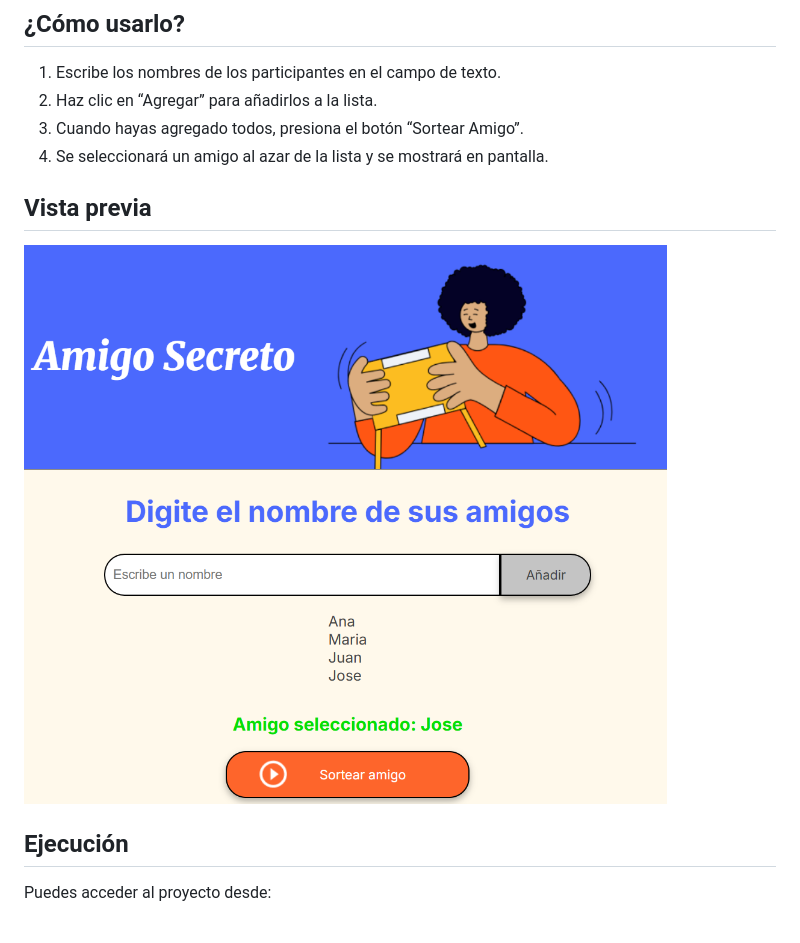
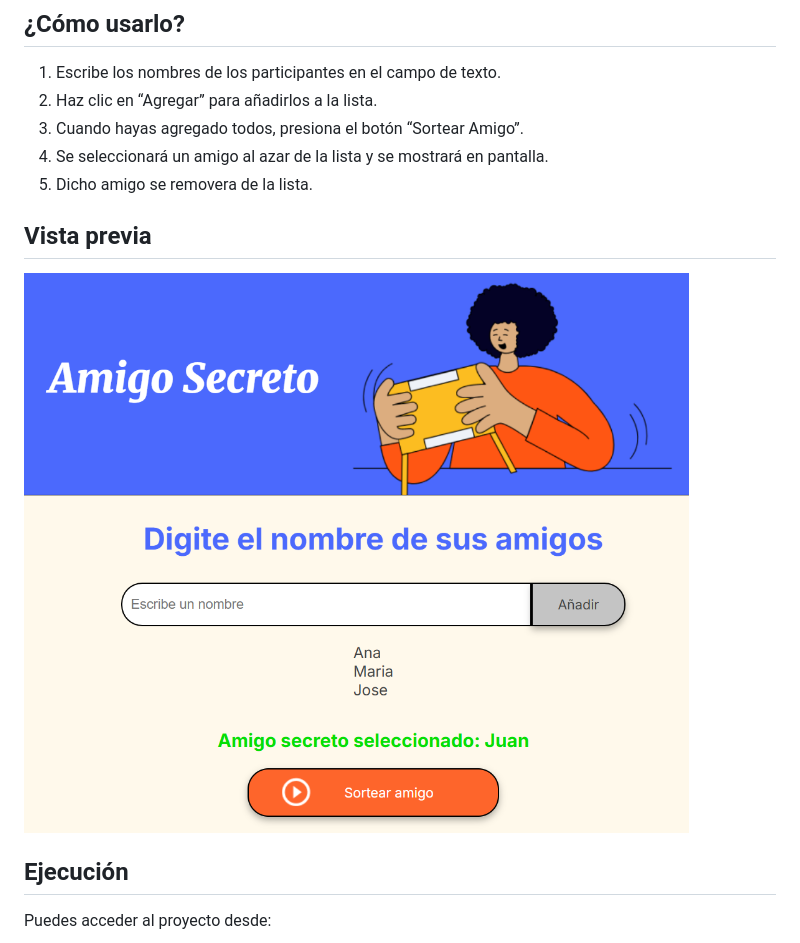
Before and after one commit to CesarRaulVH/challenge-amigo-secreto, a Markdown page: README.md, the part around the change. GitHub-like rendering; pictures changed too: assets/captura-vista-previa.png.

Commit message:
Actualizacion README.md por funcionalidad extra

```diff
--- a/README.md
+++ b/README.md
@@ -13,6 +13,7 @@ Solo necesitas un navegador moderno (Chrome, Firefox, Edge, etc.).
 2. Haz clic en “Agregar” para añadirlos a la lista.
 3. Cuando hayas agregado todos, presiona el botón “Sortear Amigo”.
 4. Se seleccionará un amigo al azar de la lista y se mostrará en pantalla.
+5. Dicho amigo se removera de la lista.
 
 ## Vista previa
 
```
